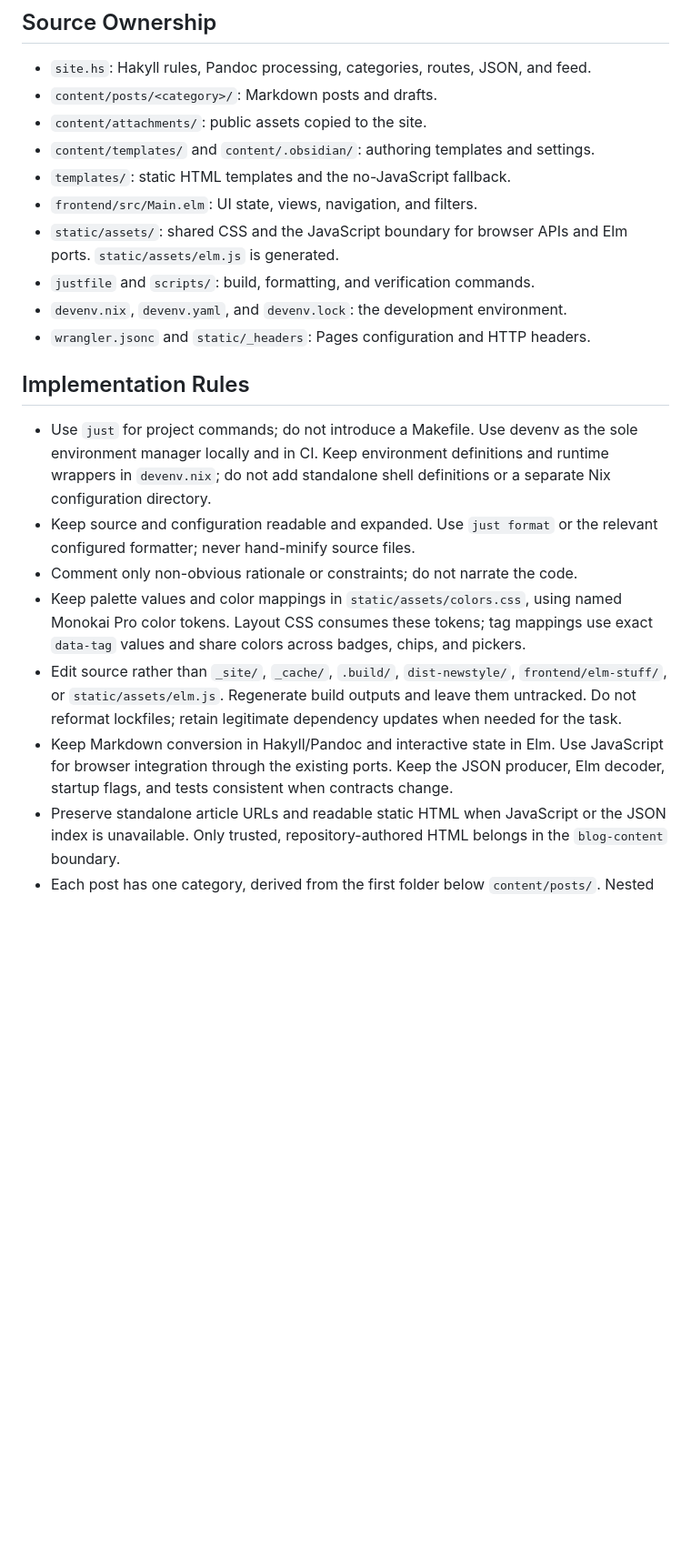
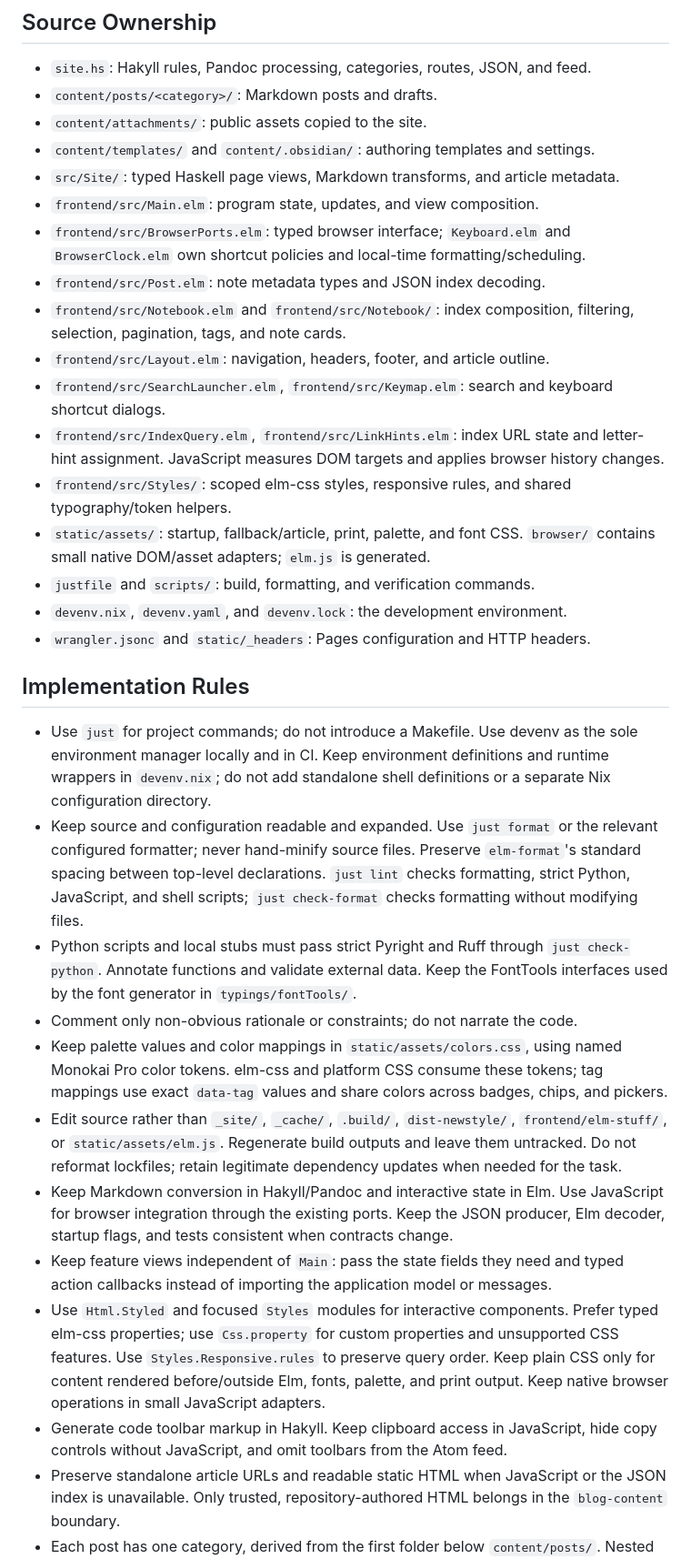
Before and after one commit to SugarNekoE/asai-blog, a Markdown page: AGENTS.md, the part around one of its changes. Shown at 91% size. Rendered like a GitHub page; blank space fills up the shorter version.

```diff
--- a/AGENTS.md
+++ b/AGENTS.md
@@ -14,10 +14,23 @@ and basic commands.
 - `content/posts/<category>/`: Markdown posts and drafts.
 - `content/attachments/`: public assets copied to the site.
 - `content/templates/` and `content/.obsidian/`: authoring templates and settings.
-- `templates/`: static HTML templates and the no-JavaScript fallback.
-- `frontend/src/Main.elm`: UI state, views, navigation, and filters.
-- `static/assets/`: shared CSS and the JavaScript boundary for browser APIs and
-  Elm ports. `static/assets/elm.js` is generated.
+- `src/Site/`: typed Haskell page views, Markdown transforms, and article metadata.
+- `frontend/src/Main.elm`: program state, updates, and view composition.
+- `frontend/src/BrowserPorts.elm`: typed browser interface; `Keyboard.elm` and
+  `BrowserClock.elm` own shortcut policies and local-time formatting/scheduling.
+- `frontend/src/Post.elm`: note metadata types and JSON index decoding.
+- `frontend/src/Notebook.elm` and `frontend/src/Notebook/`: index composition,
+  filtering, selection, pagination, tags, and note cards.
+- `frontend/src/Layout.elm`: navigation, headers, footer, and article outline.
+- `frontend/src/SearchLauncher.elm`, `frontend/src/Keymap.elm`: search and keyboard
+  shortcut dialogs.
+- `frontend/src/IndexQuery.elm`, `frontend/src/LinkHints.elm`: index URL state and
+  letter-hint assignment. JavaScript measures DOM targets and applies browser
+  history changes.
+- `frontend/src/Styles/`: scoped elm-css styles, responsive rules, and shared
+  typography/token helpers.
+- `static/assets/`: startup, fallback/article, print, palette, and font CSS.
+  `browser/` contains small native DOM/asset adapters; `elm.js` is generated.
 - `justfile` and `scripts/`: build, formatting, and verification commands.
 - `devenv.nix`, `devenv.yaml`, and `devenv.lock`: the development environment.
 - `wrangler.jsonc` and `static/_headers`: Pages configuration and HTTP headers.
@@ -30,10 +43,17 @@ and basic commands.
   or a separate Nix configuration directory.
 - Keep source and configuration readable and expanded. Use `just format` or the
   relevant configured formatter; never hand-minify source files.
+  Preserve `elm-format`'s standard spacing between top-level declarations.
+  `just lint` checks formatting, strict Python, JavaScript, and shell scripts;
+  `just check-format` checks formatting without modifying files.
+- Python scripts and local stubs must pass strict Pyright and Ruff through
+  `just check-python`. Annotate functions and validate external data. Keep the
+  FontTools interfaces used by the font generator in `typings/fontTools/`.
 - Comment only non-obvious rationale or constraints; do not narrate the code.
 - Keep palette values and color mappings in `static/assets/colors.css`, using
-  named Monokai Pro color tokens. Layout CSS consumes these tokens; tag mappings
-  use exact `data-tag` values and share colors across badges, chips, and pickers.
+  named Monokai Pro color tokens. elm-css and platform CSS consume these tokens;
+  tag mappings use exact `data-tag` values and share colors across badges, chips,
+  and pickers.
 - Edit source rather than `_site/`, `_cache/`, `.build/`, `dist-newstyle/`,
   `frontend/elm-stuff/`, or `static/assets/elm.js`. Regenerate build outputs and
   leave them untracked. Do not reformat lockfiles; retain legitimate dependency
@@ -41,6 +61,15 @@ and basic commands.
 - Keep Markdown conversion in Hakyll/Pandoc and interactive state in Elm. Use
   JavaScript for browser integration through the existing ports. Keep the JSON
   producer, Elm decoder, startup flags, and tests consistent when contracts change.
+- Keep feature views independent of `Main`: pass the state fields they need and
+  typed action callbacks instead of importing the application model or messages.
+- Use `Html.Styled` and focused `Styles` modules for interactive components.
+  Prefer typed elm-css properties; use `Css.property` for custom properties and
+  unsupported CSS features. Use `Styles.Responsive.rules` to preserve query order.
+  Keep plain CSS only for content rendered before/outside Elm, fonts, palette,
+  and print output. Keep native browser operations in small JavaScript adapters.
+- Generate code toolbar markup in Hakyll. Keep clipboard access in JavaScript,
+  hide copy controls without JavaScript, and omit toolbars from the Atom feed.
 - Preserve standalone article URLs and readable static HTML when JavaScript or
   the JSON index is unavailable. Only trusted, repository-authored HTML belongs
   in the `blog-content` boundary.
```
Also changed, not shown: other parts of AGENTS.md (+14 -2 lines), PROJECT_INDEX.md (+40 -19 lines).
